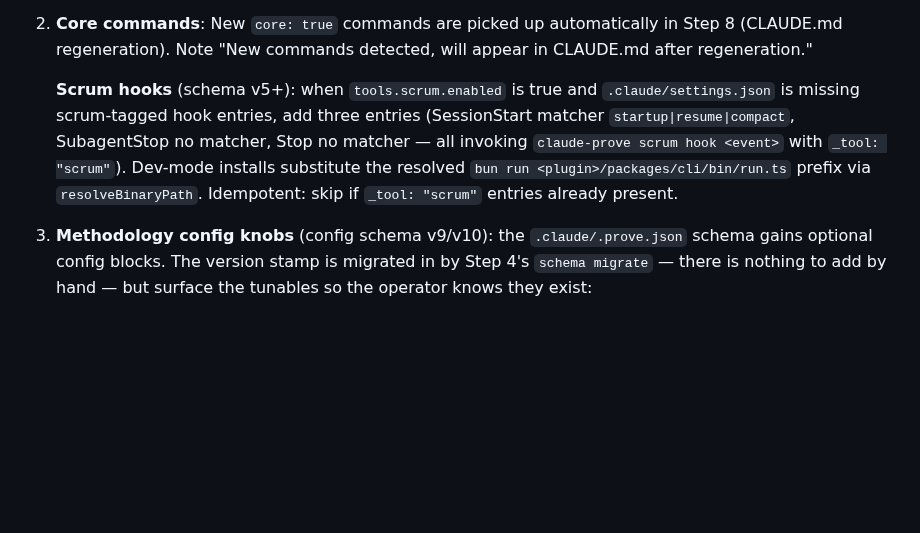
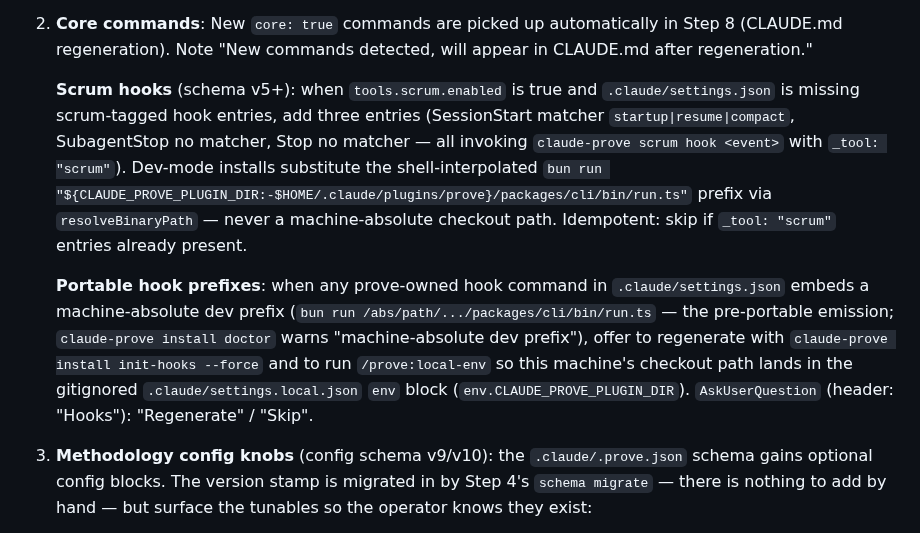
Before and after one commit to mjmorales/claude-prove, a Markdown page: commands/update.md, the part around the change. Drawn GitHub-style; blank space fills up the shorter version.

```diff
--- a/commands/update.md
+++ b/commands/update.md
@@ -96,7 +96,9 @@ Check for plugin capabilities not yet configured in `.claude/.prove.json`:
 
 2. **Core commands**: New `core: true` commands are picked up automatically in Step 8 (CLAUDE.md regeneration). Note "New commands detected, will appear in CLAUDE.md after regeneration."
 
-   **Scrum hooks** (schema v5+): when `tools.scrum.enabled` is true and `.claude/settings.json` is missing scrum-tagged hook entries, add three entries (SessionStart matcher `startup|resume|compact`, SubagentStop no matcher, Stop no matcher — all invoking `claude-prove scrum hook <event>` with `_tool: "scrum"`). Dev-mode installs substitute the resolved `bun run <plugin>/packages/cli/bin/run.ts` prefix via `resolveBinaryPath`. Idempotent: skip if `_tool: "scrum"` entries already present.
+   **Scrum hooks** (schema v5+): when `tools.scrum.enabled` is true and `.claude/settings.json` is missing scrum-tagged hook entries, add three entries (SessionStart matcher `startup|resume|compact`, SubagentStop no matcher, Stop no matcher — all invoking `claude-prove scrum hook <event>` with `_tool: "scrum"`). Dev-mode installs substitute the shell-interpolated `bun run "${CLAUDE_PROVE_PLUGIN_DIR:-$HOME/.claude/plugins/prove}/packages/cli/bin/run.ts"` prefix via `resolveBinaryPath` — never a machine-absolute checkout path. Idempotent: skip if `_tool: "scrum"` entries already present.
+
+   **Portable hook prefixes**: when any prove-owned hook command in `.claude/settings.json` embeds a machine-absolute dev prefix (`bun run /abs/path/.../packages/cli/bin/run.ts` — the pre-portable emission; `claude-prove install doctor` warns "machine-absolute dev prefix"), offer to regenerate with `claude-prove install init-hooks --force` and to run `/prove:local-env` so this machine's checkout path lands in the gitignored `.claude/settings.local.json` `env` block (`env.CLAUDE_PROVE_PLUGIN_DIR`). `AskUserQuestion` (header: "Hooks"): "Regenerate" / "Skip".
 
 3. **Methodology config knobs** (config schema v9/v10): the `.claude/.prove.json` schema gains optional config blocks. The version stamp is migrated in by Step 4's `schema migrate` — there is nothing to add by hand — but surface the tunables so the operator knows they exist:
 
```
Also changed, not shown: commands/local-env.md (added, +51 -0 lines).
